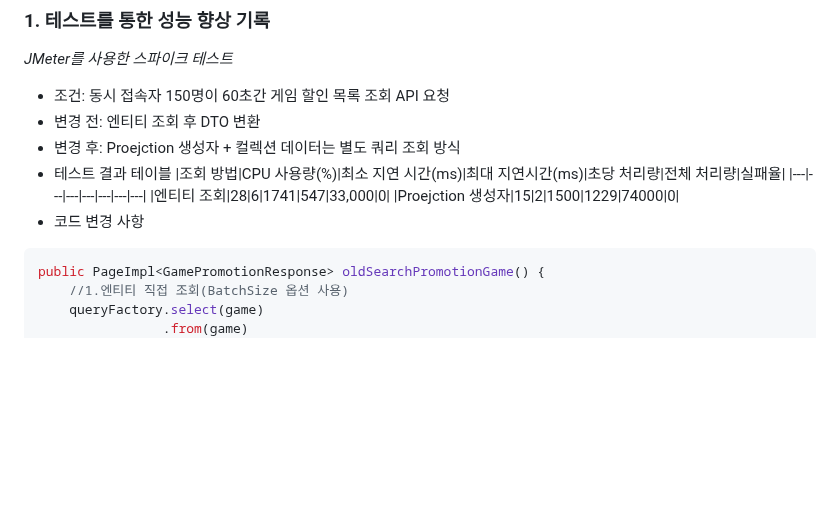
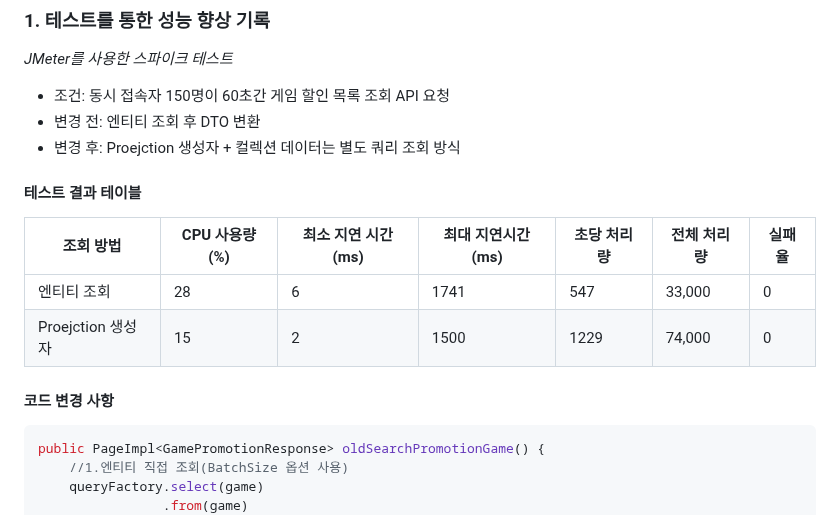
Before and after one commit to Leekyeongtaek/game-store, a Markdown page: README.md, the part around one of its changes. Drawn GitHub-style; blank space fills up the shorter version.

````diff
--- a/README.md
+++ b/README.md
@@ -38,12 +38,12 @@ _JMeter를 사용한 스파이크 테스트_
 - 조건: 동시 접속자 150명이 60초간 게임 할인 목록 조회 API 요청
 - 변경 전: 엔티티 조회 후 DTO 변환
 - 변경 후: Proejction 생성자 + 컬렉션 데이터는 별도 쿼리 조회 방식
-- 테스트 결과 테이블
+#### 테스트 결과 테이블
 |조회 방법|CPU 사용량(%)|최소 지연 시간(ms)|최대 지연시간(ms)|초당 처리량|전체 처리량|실패율|
 |---|---|---|---|---|---|---|
 |엔티티 조회|28|6|1741|547|33,000|0|
-|Proejction 생성자|15|2|1500|1229|74000|0|
-- 코드 변경 사항
+|Proejction 생성자|15|2|1500|1229|74,000|0|
+#### 코드 변경 사항
 ```java
 public PageImpl<GamePromotionResponse> oldSearchPromotionGame() {
 	//1.엔티티 직접 조회(BatchSize 옵션 사용)
````
Also changed, not shown: other parts of README.md (+1 -1 lines).
